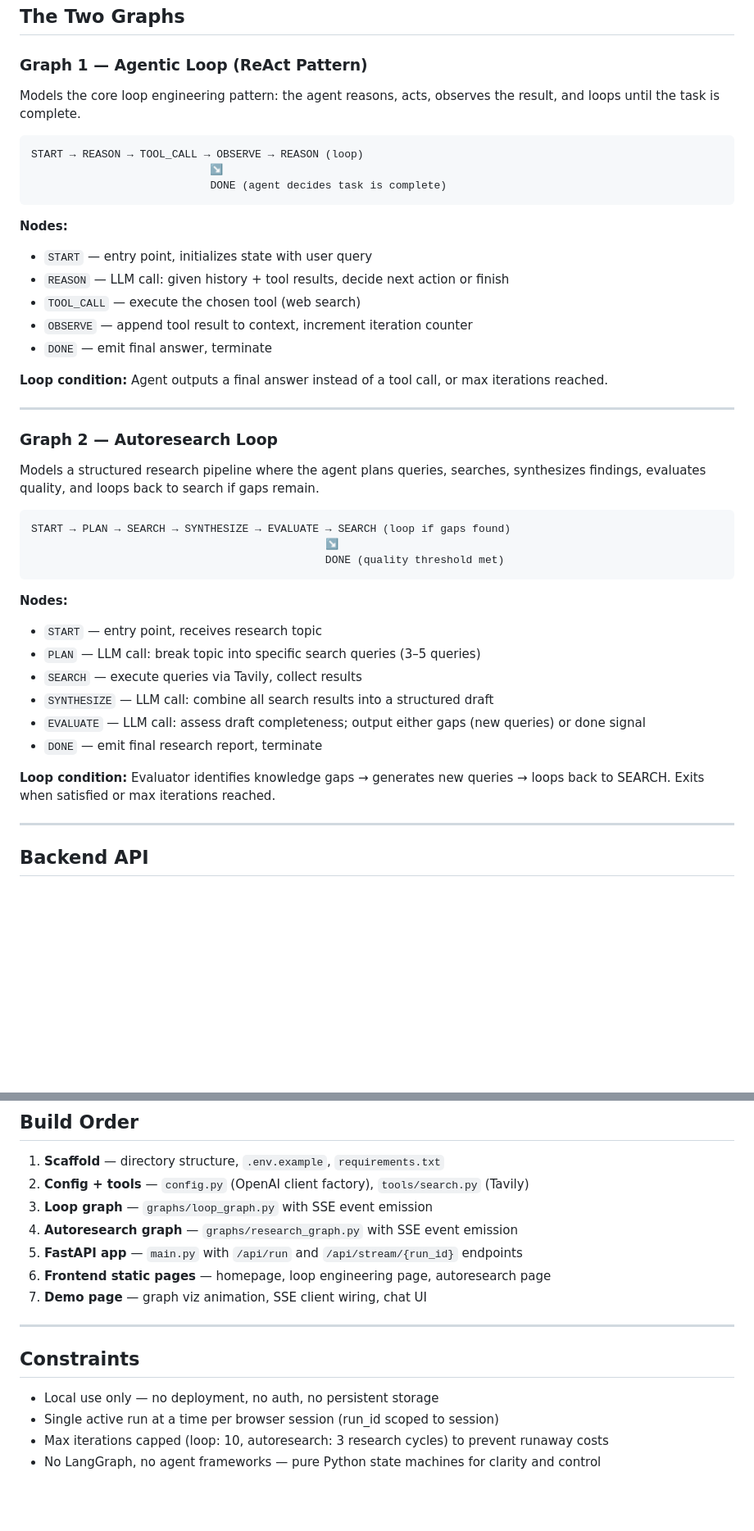
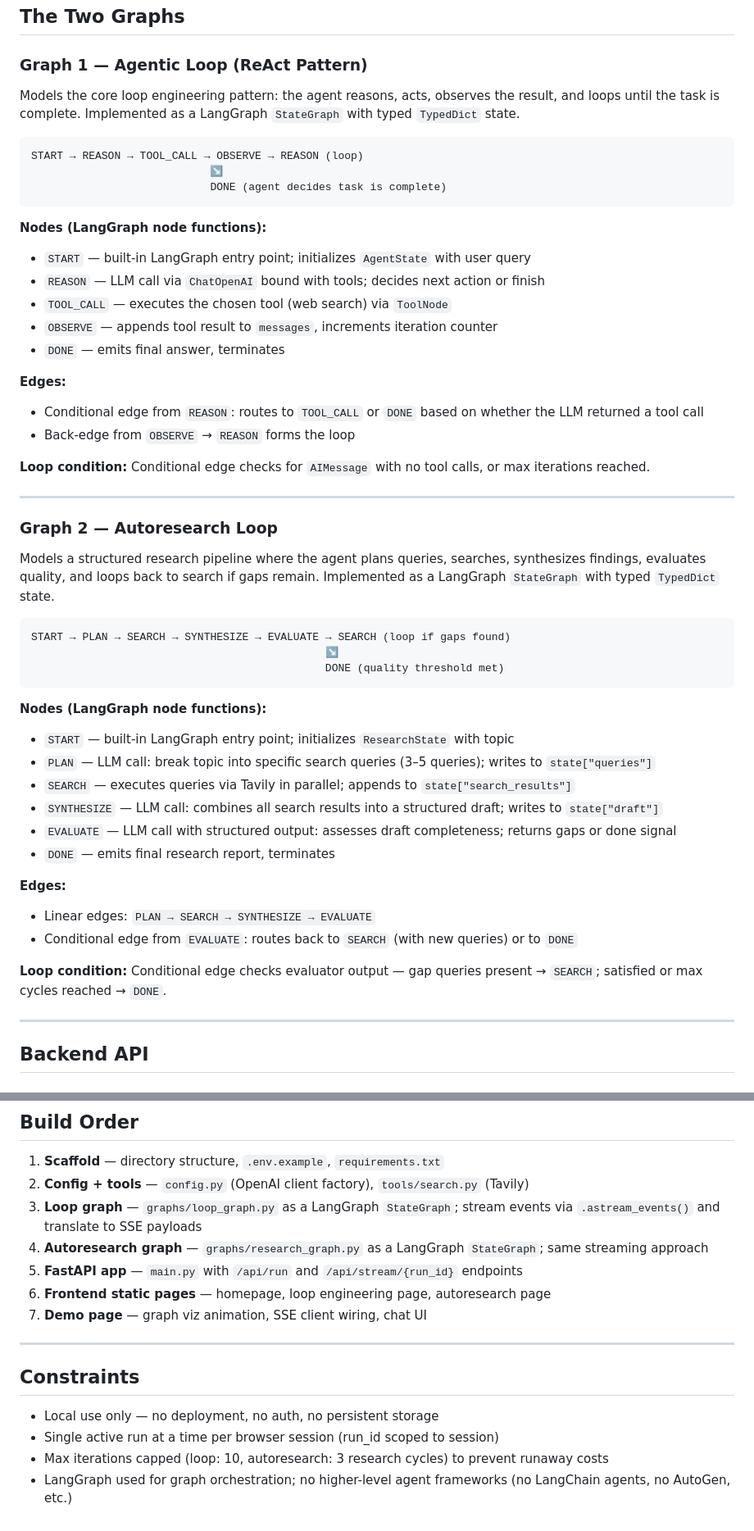
Before and after one commit to Khaledhamza77/while-true, a Markdown page: docs/plan.md, 2 parts joined by grey strips. Shown at 82% size. Rendered like a GitHub page; blank space fills up the shorter version.

Commit message:
plan/progress

````diff
--- a/docs/plan.md
+++ b/docs/plan.md
@@ -54,7 +54,7 @@ loop_autoresearch_demo/
 
 ### Graph 1 — Agentic Loop (ReAct Pattern)
 
-Models the core loop engineering pattern: the agent reasons, acts, observes the result, and loops until the task is complete.
+Models the core loop engineering pattern: the agent reasons, acts, observes the result, and loops until the task is complete. Implemented as a LangGraph `StateGraph` with typed `TypedDict` state.
 
 ```
 START → REASON → TOOL_CALL → OBSERVE → REASON (loop)
@@ -62,20 +62,24 @@ START → REASON → TOOL_CALL → OBSERVE → REASON (loop)
                             DONE (agent decides task is complete)
 ```
 
-**Nodes:**
-- `START` — entry point, initializes state with user query
-- `REASON` — LLM call: given history + tool results, decide next action or finish
-- `TOOL_CALL` — execute the chosen tool (web search)
-- `OBSERVE` — append tool result to context, increment iteration counter
-- `DONE` — emit final answer, terminate
+**Nodes (LangGraph node functions):**
+- `START` — built-in LangGraph entry point; initializes `AgentState` with user query
+- `REASON` — LLM call via `ChatOpenAI` bound with tools; decides next action or finish
+- `TOOL_CALL` — executes the chosen tool (web search) via `ToolNode`
+- `OBSERVE` — appends tool result to `messages`, increments iteration counter
+- `DONE` — emits final answer, terminates
 
-**Loop condition:** Agent outputs a final answer instead of a tool call, or max iterations reached.
+**Edges:**
+- Conditional edge from `REASON`: routes to `TOOL_CALL` or `DONE` based on whether the LLM returned a tool call
+- Back-edge from `OBSERVE` → `REASON` forms the loop
+
+**Loop condition:** Conditional edge checks for `AIMessage` with no tool calls, or max iterations reached.
 
 ---
 
 ### Graph 2 — Autoresearch Loop
 
-Models a structured research pipeline where the agent plans queries, searches, synthesizes findings, evaluates quality, and loops back to search if gaps remain.
+Models a structured research pipeline where the agent plans queries, searches, synthesizes findings, evaluates quality, and loops back to search if gaps remain. Implemented as a LangGraph `StateGraph` with typed `TypedDict` state.
 
 ```
 START → PLAN → SEARCH → SYNTHESIZE → EVALUATE → SEARCH (loop if gaps found)
@@ -83,15 +87,19 @@ START → PLAN → SEARCH → SYNTHESIZE → EVALUATE → SEARCH (loop if gaps f
                                               DONE (quality threshold met)
 ```
 
-**Nodes:**
-- `START` — entry point, receives research topic
-- `PLAN` — LLM call: break topic into specific search queries (3–5 queries)
-- `SEARCH` — execute queries via Tavily, collect results
-- `SYNTHESIZE` — LLM call: combine all search results into a structured draft
-- `EVALUATE` — LLM call: assess draft completeness; output either gaps (new queries) or done signal
-- `DONE` — emit final research report, terminate
+**Nodes (LangGraph node functions):**
+- `START` — built-in LangGraph entry point; initializes `ResearchState` with topic
+- `PLAN` — LLM call: break topic into specific search queries (3–5 queries); writes to `state["queries"]`
+- `SEARCH` — executes queries via Tavily in parallel; appends to `state["search_results"]`
+- `SYNTHESIZE` — LLM call: combines all search results into a structured draft; writes to `state["draft"]`
+- `EVALUATE` — LLM call with structured output: assesses draft completeness; returns gaps or done signal
+- `DONE` — emits final research report, terminates
 
-**Loop condition:** Evaluator identifies knowledge gaps → generates new queries → loops back to SEARCH. Exits when satisfied or max iterations reached.
+**Edges:**
+- Linear edges: `PLAN → SEARCH → SYNTHESIZE → EVALUATE`
+- Conditional edge from `EVALUATE`: routes back to `SEARCH` (with new queries) or to `DONE`
+
+**Loop condition:** Conditional edge checks evaluator output — gap queries present → `SEARCH`; satisfied or max cycles reached → `DONE`.
 
 ---
 
@@ -181,8 +189,8 @@ TAVILY_API_KEY=tvly-...
 
 1. **Scaffold** — directory structure, `.env.example`, `requirements.txt`
 2. **Config + tools** — `config.py` (OpenAI client factory), `tools/search.py` (Tavily)
-3. **Loop graph** — `graphs/loop_graph.py` with SSE event emission
-4. **Autoresearch graph** — `graphs/research_graph.py` with SSE event emission
+3. **Loop graph** — `graphs/loop_graph.py` as a LangGraph `StateGraph`; stream events via `.astream_events()` and translate to SSE payloads
+4. **Autoresearch graph** — `graphs/research_graph.py` as a LangGraph `StateGraph`; same streaming approach
 5. **FastAPI app** — `main.py` with `/api/run` and `/api/stream/{run_id}` endpoints
 6. **Frontend static pages** — homepage, loop engineering page, autoresearch page
 7. **Demo page** — graph viz animation, SSE client wiring, chat UI
@@ -194,4 +202,4 @@ TAVILY_API_KEY=tvly-...
 - Local use only — no deployment, no auth, no persistent storage
 - Single active run at a time per browser session (run_id scoped to session)
 - Max iterations capped (loop: 10, autoresearch: 3 research cycles) to prevent runaway costs
-- No LangGraph, no agent frameworks — pure Python state machines for clarity and control
+- LangGraph used for graph orchestration; no higher-level agent frameworks (no LangChain agents, no AutoGen, etc.)
````
Also changed, not shown: other parts of docs/plan.md (+3 -3 lines), docs/progress.md (added, +92 -0 lines).
